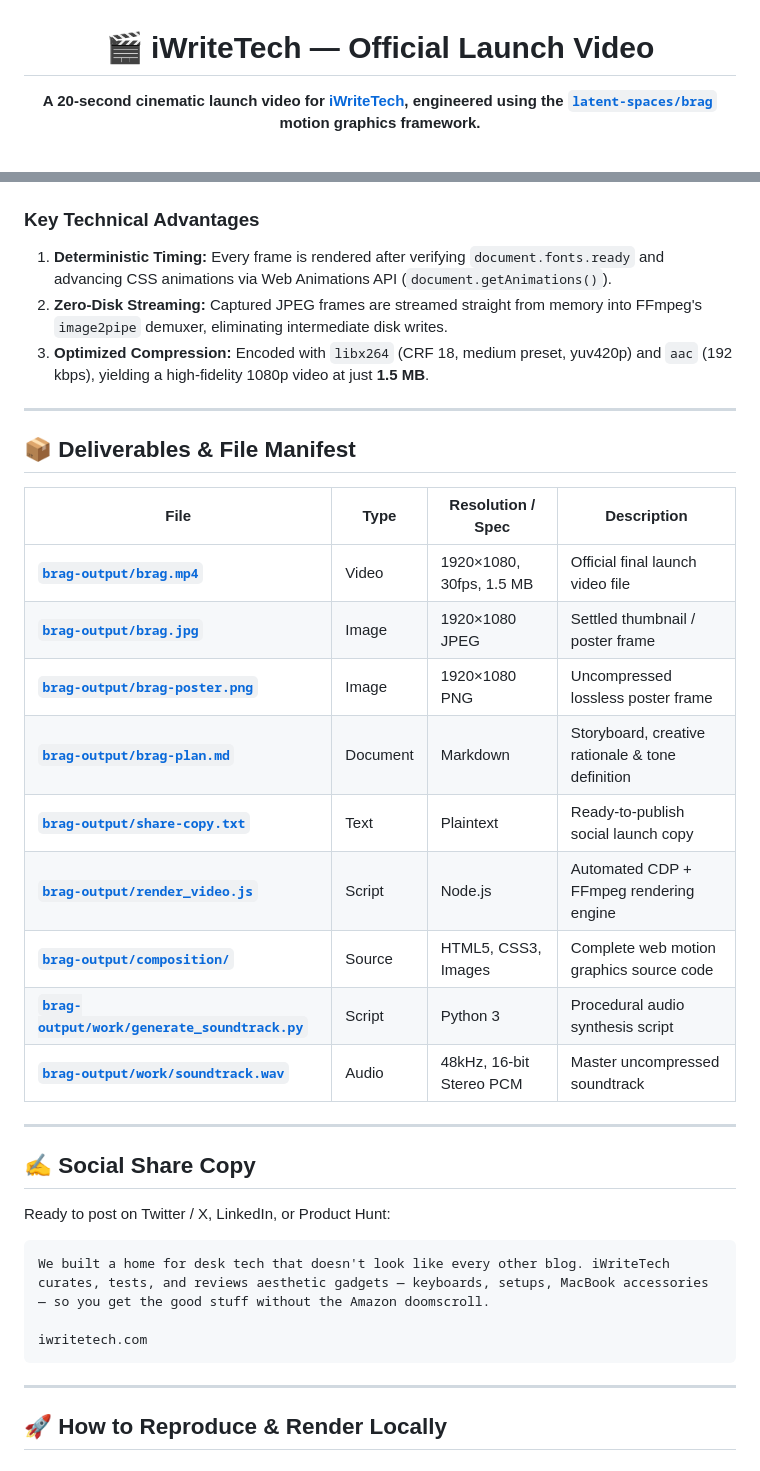
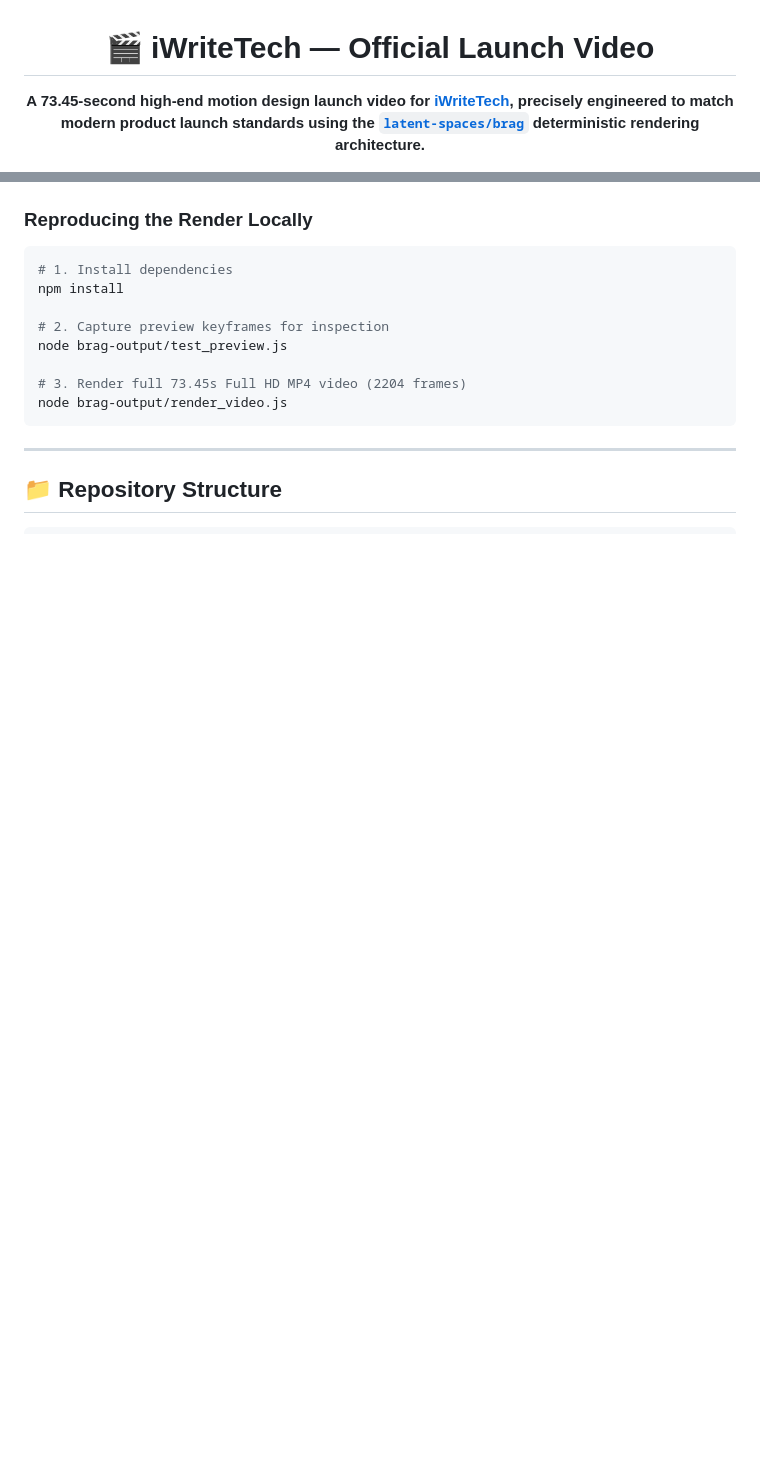
Before and after one commit to MdKasif0/iWriteTech-Video, a Markdown page: README.md, 2 parts joined by grey strips. Drawn GitHub-style; blank space fills up the shorter version.

````diff
--- a/README.md
+++ b/README.md
@@ -2,6 +2,6 @@
 
 # 🎬 iWriteTech — Official Launch Video
 
-**A 20-second cinematic launch video for [iWriteTech](https://iwritetech.com), engineered using the [`latent-spaces/brag`](https://github.com/latent-spaces/brag) motion graphics framework.**
+**A 73.45-second high-end motion design launch video for [iWriteTech](https://iwritetech.com), precisely engineered to match modern product launch standards using the [`latent-spaces/brag`](https://github.com/latent-spaces/brag) deterministic rendering architecture.**
 
 [![Resolution](https://img.shields.io/badge/Resolution-1920%C3%971080%20(1080p)-gold?style=for-the-badge&logo=youtube&logoColor=white)](brag-output/brag.mp4)
@@ -99,39 +86,19 @@ graph LR
 ```
 
-### Key Technical Advantages
-1. **Deterministic Timing:** Every frame is rendered after verifying `document.fonts.ready` and advancing CSS animations via Web Animations API (`document.getAnimations()`).
-2. **Zero-Disk Streaming:** Captured JPEG frames are streamed straight from memory into FFmpeg's `image2pipe` demuxer, eliminating intermediate disk writes.
-3. **Optimized Compression:** Encoded with `libx264` (CRF 18, medium preset, yuv420p) and `aac` (192 kbps), yielding a high-fidelity 1080p video at just **1.5 MB**.
+### Reproducing the Render Locally
 
----
+```bash
+# 1. Install dependencies
+npm install
 
-## 📦 Deliverables & File Manifest
+# 2. Capture preview keyframes for inspection
+node brag-output/test_preview.js
 
-| File | Type | Resolution / Spec | Description |
-|---|---|---|---|
-| **[`brag-output/brag.mp4`](brag-output/brag.mp4)** | Video | 1920×1080, 30fps, 1.5 MB | Official final launch video file |
-| **[`brag-output/brag.jpg`](brag-output/brag.jpg)** | Image | 1920×1080 JPEG | Settled thumbnail / poster frame |
-| **[`brag-output/brag-poster.png`](brag-output/brag-poster.png)** | Image | 1920×1080 PNG | Uncompressed lossless poster frame |
-| **[`brag-output/brag-plan.md`](brag-output/brag-plan.md)** | Document | Markdown | Storyboard, creative rationale & tone definition |
-| **[`brag-output/share-copy.txt`](brag-output/share-copy.txt)** | Text | Plaintext | Ready-to-publish social launch copy |
-| **[`brag-output/render_video.js`](brag-output/render_video.js)** | Script | Node.js | Automated CDP + FFmpeg rendering engine |
-| **[`brag-output/composition/`](brag-output/composition/)** | Source | HTML5, CSS3, Images | Complete web motion graphics source code |
-| **[`brag-output/work/generate_soundtrack.py`](brag-output/work/generate_soundtrack.py)** | Script | Python 3 | Procedural audio synthesis script |
-| **[`brag-output/work/soundtrack.wav`](brag-output/work/soundtrack.wav)** | Audio | 48kHz, 16-bit Stereo PCM | Master uncompressed soundtrack |
-
----
-
-## ✍️ Social Share Copy
-
-Ready to post on Twitter / X, LinkedIn, or Product Hunt:
-
-```text
-We built a home for desk tech that doesn't look like every other blog. iWriteTech curates, tests, and reviews aesthetic gadgets — keyboards, setups, MacBook accessories — so you get the good stuff without the Amazon doomscroll.
-
-iwritetech.com
+# 3. Render full 73.45s Full HD MP4 video (2204 frames)
+node brag-output/render_video.js
 ```
 
 ---
 
-## 🚀 How to Reproduce & Render Locally
+## 📁 Repository Structure
 
````
Also changed, not shown: other parts of README.md (+57 -84 lines).
